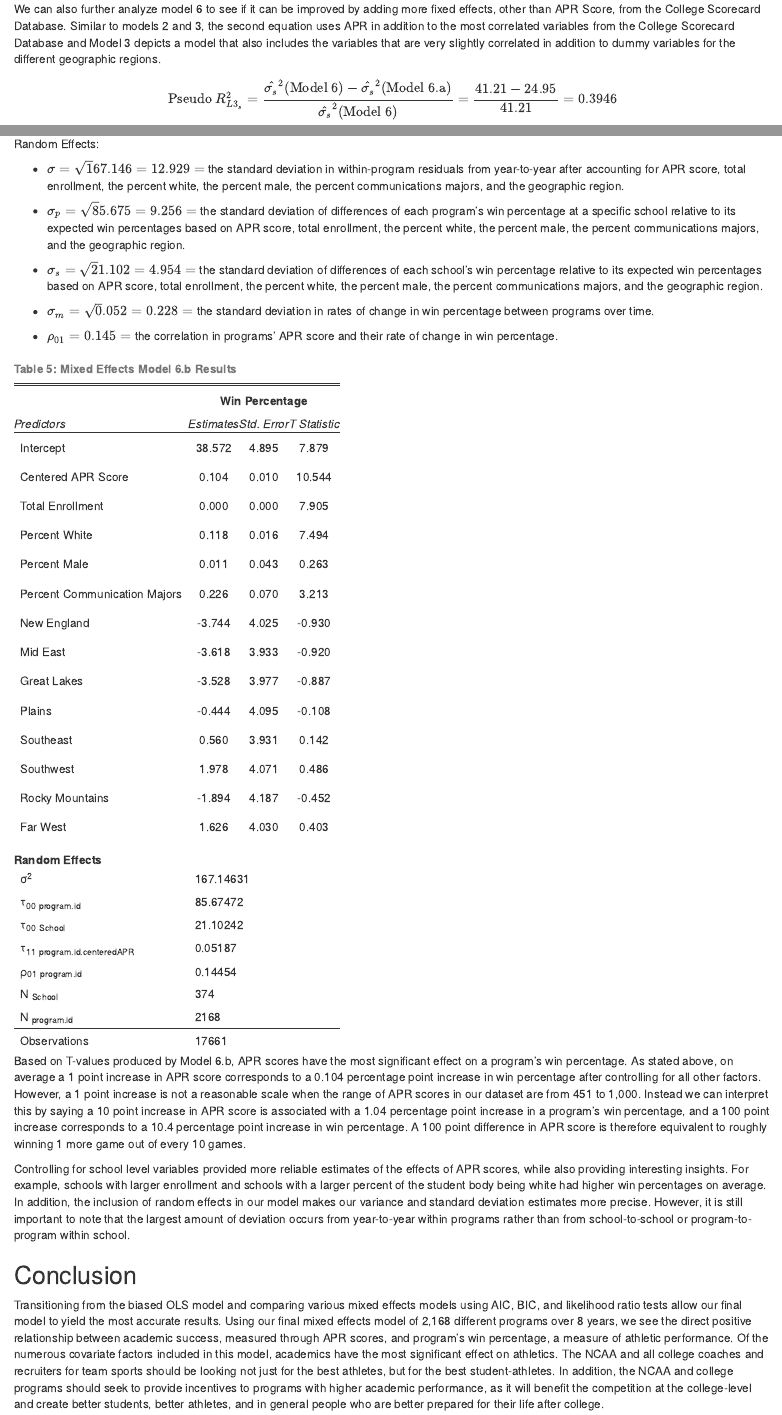
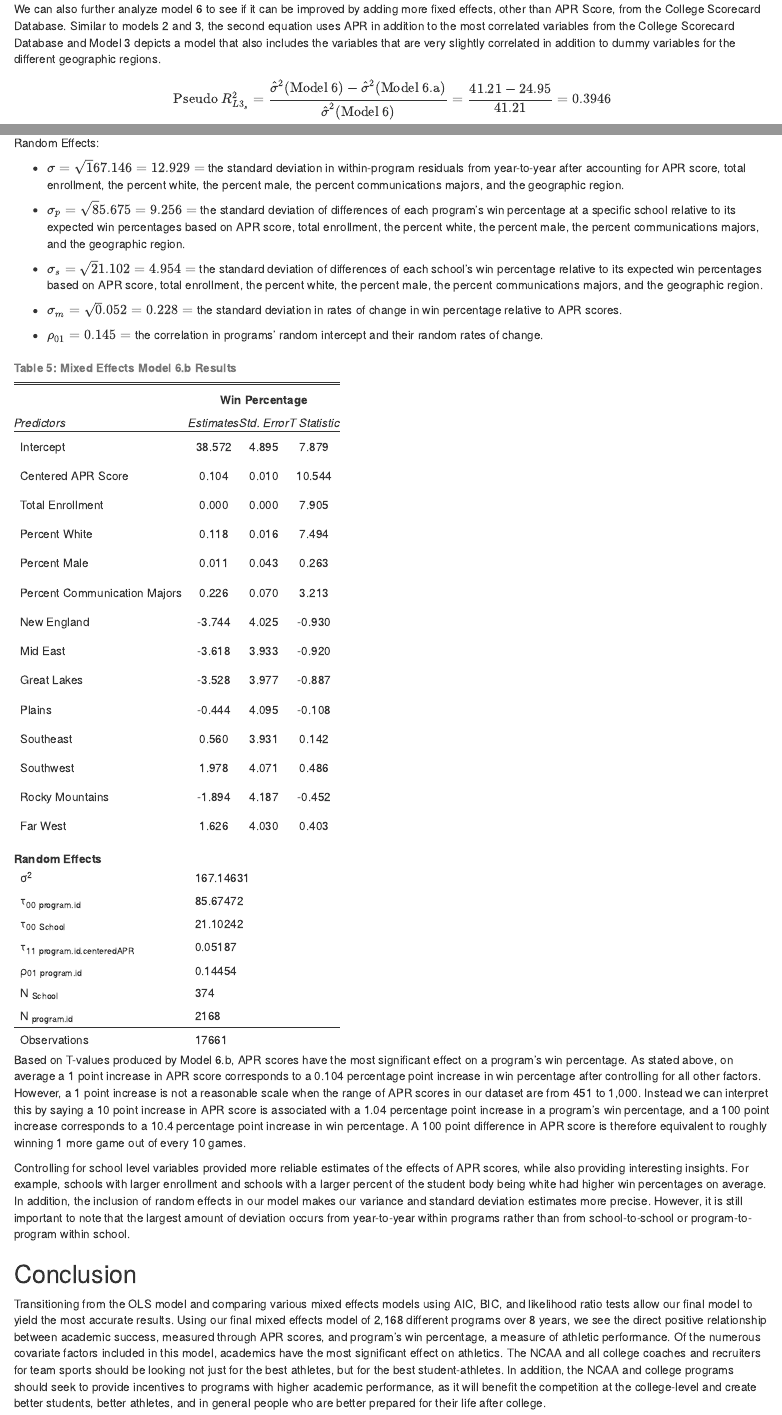
Before and after one commit to drbrickley/SeniorProject, an R Markdown document (Analysis.Rmd): the page in a window 1100 px wide, from 7080 px down, and a second part further down, joined at a grey line. The pictures show the output file Analysis.html that the author committed with the source, opened offline.

Commit message:
Fix quick revisions i.e. word changes, letter changes, etc.

````diff
--- a/Analysis.Rmd
+++ b/Analysis.Rmd
@@ -388,11 +388,11 @@ $$
 We can also further analyze model 6 to see if it can be improved by adding more fixed effects, other than APR Score, from the College Scorecard Database. Similar to models 2 and 3, the second equation uses APR in addition to the most correlated variables from the College Scorecard Database and Model 3 depicts a model that also includes the variables that are very slightly correlated in addition to dummy variables for the different geographic regions.
 
 \begin{equation*}
-\textrm{Pseudo }R^2_{L3_s} = \frac{\hat{\sigma_s}^{2}(\textrm{Model 6})-\hat{\sigma_s}^{2}(\textrm{Model 6.a})}{\hat{\sigma_s}^{2}(\textrm{Model 6})} = \frac{41.21-24.95}{41.21} = 0.3946
+\textrm{Pseudo }R^2_{L3_s} = \frac{\hat{\sigma}^{2}(\textrm{Model 6})-\hat{\sigma}^{2}(\textrm{Model 6.a})}{\hat{\sigma}^{2}(\textrm{Model 6})} = \frac{41.21-24.95}{41.21} = 0.3946
 \end{equation*}
 
 \begin{equation*}
-\textrm{Pseudo }R^2_{L3_s} = \frac{\hat{\sigma_s}^{2}(\textrm{Model 6.a})-\hat{\sigma_s}^{2}(\textrm{Model 6.b})}{\hat{\sigma_s}^{2}(\textrm{Model 6.a})} = \frac{24.95-21.10}{24.95} = 0.1543
+\textrm{Pseudo }R^2_{L3_s} = \frac{\hat{\sigma}^{2}(\textrm{Model 6.a})-\hat{\sigma}^{2}(\textrm{Model 6.b})}{\hat{\sigma}^{2}(\textrm{Model 6.a})} = \frac{24.95-21.10}{24.95} = 0.1543
 \end{equation*}
 
 No variables are added at the yearly, or program level, so when adding College Scorecard variables to Model 6, there will be no change in program slope or intercept terms.  To analyze the addition of these variables to the model we can look at the $\textrm{Pseudo }R^2_{L3_s}$ which describes the improvement from model to model in explaining school-to-school variability in intercepts.  The addition of these variables at the school level has decreased the between-school variability in win percentage by 39.46% from model 6 to 6.a and an additional 15.43% from model 6.a to 6.b.  Using AIC and BIC tests in Table 4 (below), we see that AIC favors model 6.b, but BIC favors model 6.a due to the fact that BIC has a larger penalty for each additional variable and more model complexity.  Due to the improvement in models using $\textrm{Pseudo }R^2_{L3_s}$ and the slight favoritism of Model 6.b with AIC, Model 6.b is the final model that will be used throughout the remainder of our research.
@@ -468,9 +468,9 @@ Random Effects:
 
 - $\sigma_s = \sqrt21.102 = 4.954 =$ the standard deviation of differences of each school's win percentage relative to its expected win percentages based on APR score, total enrollment, the percent white, the percent male, the percent communications majors, and the geographic region.
 
-- $\sigma_m = \sqrt0.052 = 0.228 =$ the standard deviation in rates of change in win percentage between programs over time.
+- $\sigma_m = \sqrt0.052 = 0.228 =$ the standard deviation in rates of change in win percentage relative to APR scores.
 
-- $\rho_{01} = 0.145 =$ the correlation in programs’ APR score and their rate of change in win percentage.
+- $\rho_{01} = 0.145 =$ the correlation in programs’ random intercept and their random rates of change.
 
 ```{r}
 results <- tab_model(`Model 6.b`, show.se = TRUE, show.ci = FALSE, show.p = FALSE, show.stat = TRUE, show.icc = FALSE, show.r2 = FALSE, show.intercept = TRUE, pred.labels = c("Intercept", "Centered APR Score", "Total Enrollment", "Percent White", "Percent Male", "Percent Communication Majors", "New England", "Mid East", "Great Lakes", "Plains", "Southeast", "Southwest", "Rocky Mountains", "Far West"), dv.labels = ("Win Percentage"), string.stat = "T Statistic", string.se = "Std. Error", digits = 3, digits.re = 5, title = "Table 5: Mixed Effects Model 6.b Results")
@@ -483,7 +483,7 @@ Controlling for school level variables provided more reliable estimates of the e
 
 ## Conclusion
 
-Transitioning from the biased OLS model and comparing various mixed effects models using AIC, BIC, and likelihood ratio tests allow our final model to yield the most accurate results.  Using our final mixed effects model of 2,168 different programs over 8 years, we see the direct positive relationship between academic success, measured through APR scores, and program's win percentage, a measure of athletic performance.  Of the numerous covariate factors included in this model, academics have the most significant effect on athletics.  The NCAA and all college coaches and recruiters for team sports should be looking not just for the best athletes, but for the best student-athletes.  In addition, the NCAA and college programs should seek to provide incentives to programs with higher academic performance, as it will benefit the competition at the college-level and create better students, better athletes, and in general people who are better prepared for their life after college.
+Transitioning from the OLS model and comparing various mixed effects models using AIC, BIC, and likelihood ratio tests allow our final model to yield the most accurate results.  Using our final mixed effects model of 2,168 different programs over 8 years, we see the direct positive relationship between academic success, measured through APR scores, and program's win percentage, a measure of athletic performance.  Of the numerous covariate factors included in this model, academics have the most significant effect on athletics.  The NCAA and all college coaches and recruiters for team sports should be looking not just for the best athletes, but for the best student-athletes.  In addition, the NCAA and college programs should seek to provide incentives to programs with higher academic performance, as it will benefit the competition at the college-level and create better students, better athletes, and in general people who are better prepared for their life after college.
 
 This significant finding is intuitively the results we expected to find in our research.  The mentality of hard-working students is directly reflected in their athletic preparation and performance.  Future research on the relationship between academics and athletics could look at the relationship for non-team related sports, such as track and field or swimming. This relationship could also be viewed at different levels of competition, perhaps at the high school, or NCAA Division 2 or Division 3 level.
 
````
Also changed, not shown: Analysis.html, Analysis.Rmd (6 more changed lines).
